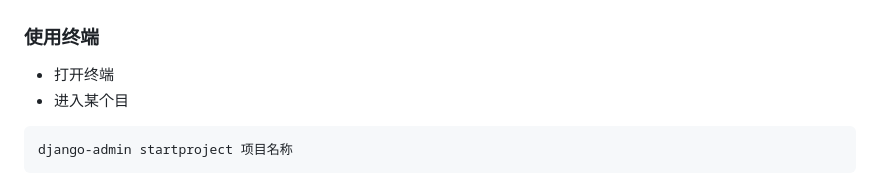
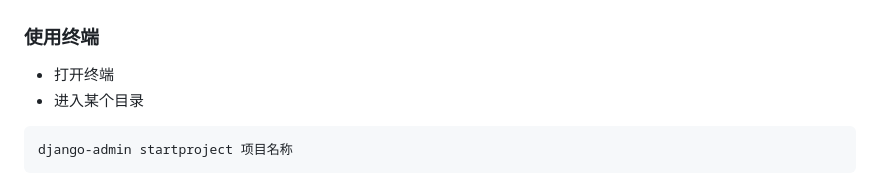
Before and after one commit to coloredglaze32/mysite, a Markdown page: README.md, the part around the change. Rendered like a GitHub page.

Commit message:
Django入门

````diff
--- a/README.md
+++ b/README.md
@@ -5,7 +5,7 @@
 ### 使用终端
 
 * 打开终端
-* 进入某个目
+* 进入某个目录
 
 ```python
 django-admin startproject 项目名称
````
